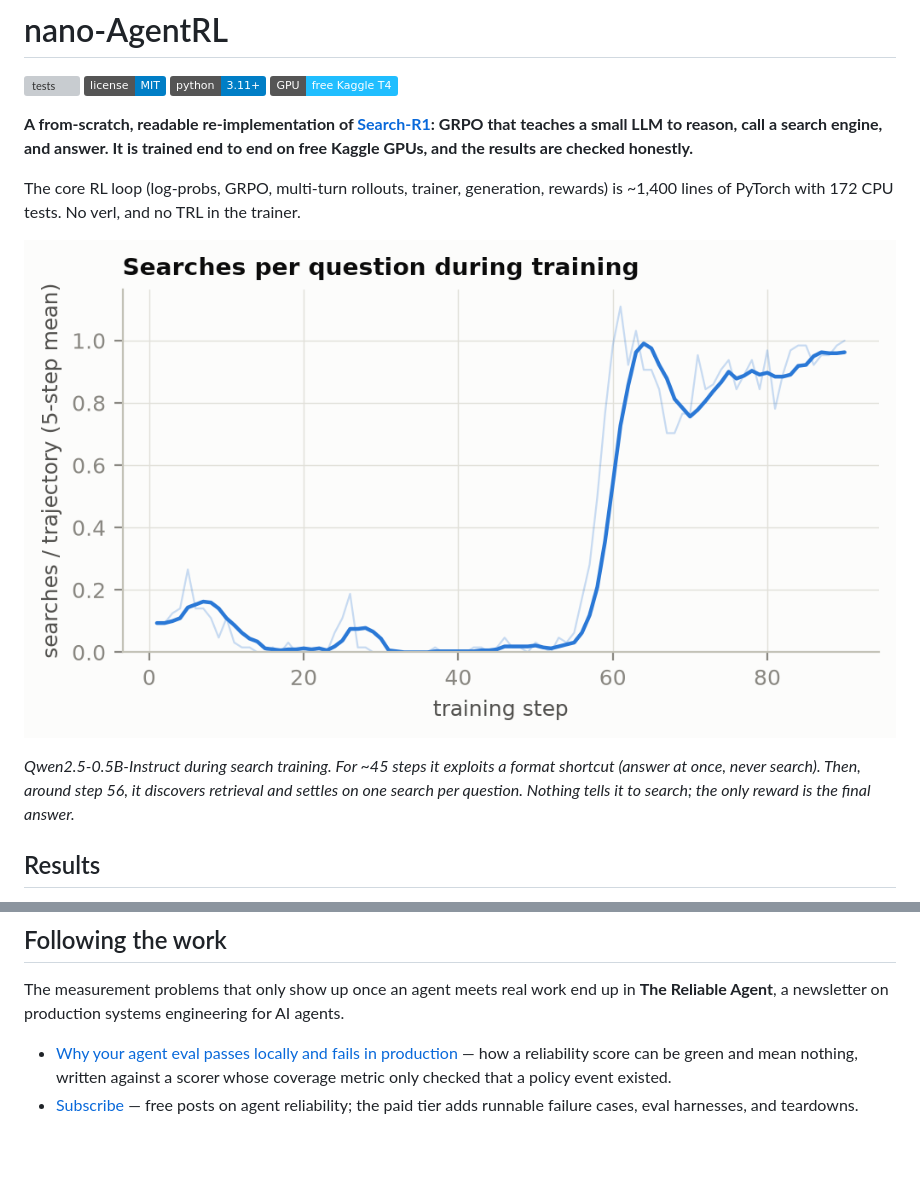
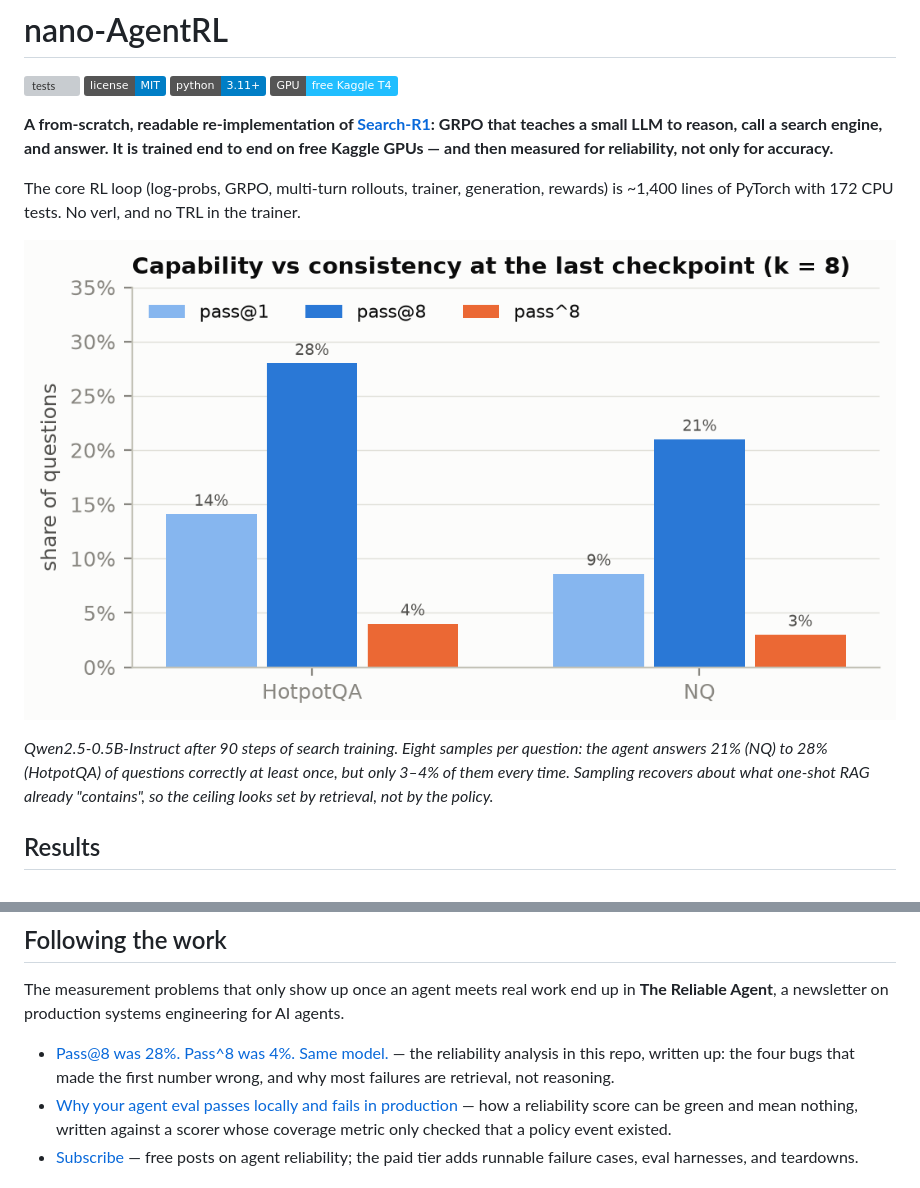
Before and after one commit to PRINCE2-AI/nano-agentrl, a Markdown page: README.md, 2 parts joined by grey strips. Rendered like a GitHub page; pictures changed too: docs/figures/search_0.5b_t4/fig0_capability_vs_consistency.png (added); badges without logos; blank space fills up the shorter version; grey boxes are pictures that could not be loaded.

```diff
--- a/README.md
+++ b/README.md
@@ -7,16 +7,17 @@
 
 **A from-scratch, readable re-implementation of [Search-R1](https://arxiv.org/abs/2503.09516):
 GRPO that teaches a small LLM to reason, call a search engine, and answer. It is trained
-end to end on free Kaggle GPUs, and the results are checked honestly.**
+end to end on free Kaggle GPUs — and then measured for reliability, not only for accuracy.**
 
 The core RL loop (log-probs, GRPO, multi-turn rollouts, trainer, generation, rewards) is
 ~1,400 lines of PyTorch with 172 CPU tests. No verl, and no TRL in the trainer.
 
-![A 0.5B model discovers search during GRPO training](docs/figures/search_0.5b_t4/fig4_searches.png)
+![Capability vs consistency: pass@8 is 21-28%, pass^8 is 3-4%](docs/figures/search_0.5b_t4/fig0_capability_vs_consistency.png)
 
-*Qwen2.5-0.5B-Instruct during search training. For ~45 steps it exploits a format shortcut
-(answer at once, never search). Then, around step 56, it discovers retrieval and settles on
-one search per question. Nothing tells it to search; the only reward is the final answer.*
+*Qwen2.5-0.5B-Instruct after 90 steps of search training. Eight samples per question: the
+agent answers 21% (NQ) to 28% (HotpotQA) of questions correctly at least once, but only
+3–4% of them every time. Sampling recovers about what one-shot RAG already "contains", so
+the ceiling looks set by retrieval, not by the policy.*
 
 ## Results
 
@@ -186,6 +188,7 @@ retries instead), a GPU-resume crash, and an off-by-one between corpus lines and
 The measurement problems that only show up once an agent meets real work end up in
 **The Reliable Agent**, a newsletter on production systems engineering for AI agents.
 
+- [Pass@8 was 28%. Pass^8 was 4%. Same model.](https://thereliableagent.substack.com/p/pass8-was-28-pass8-was-4-same-model) — the reliability analysis in this repo, written up: the four bugs that made the first number wrong, and why most failures are retrieval, not reasoning.
 - [Why your agent eval passes locally and fails in production](https://thereliableagent.substack.com/p/why-your-agent-eval-passes-locally) — how a reliability score can be green and mean nothing, written against a scorer whose coverage metric only checked that a policy event existed.
 - [Subscribe](https://thereliableagent.substack.com) — free posts on agent reliability; the paid tier adds runnable failure cases, eval harnesses, and teardowns.
 
```
Also changed, not shown: other parts of README.md (+2 -1 lines), docs/reliability.md (+4 -1 lines), 2 other files.
